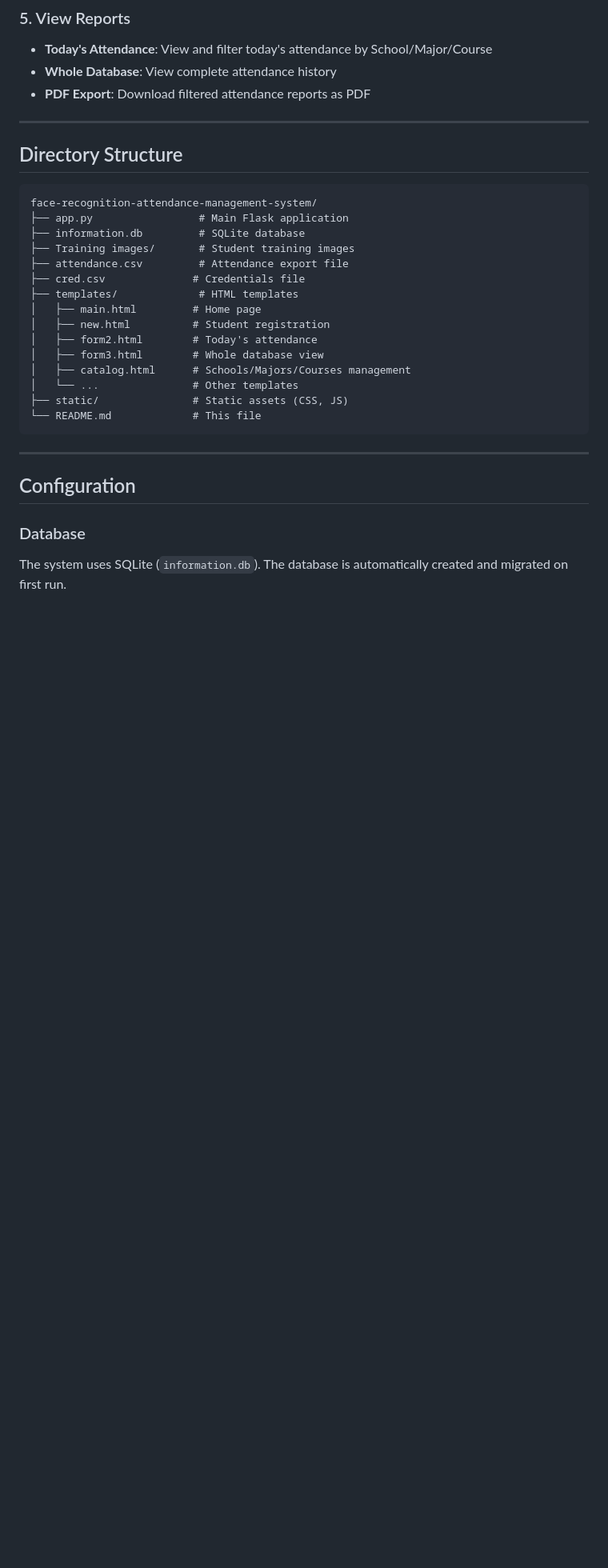
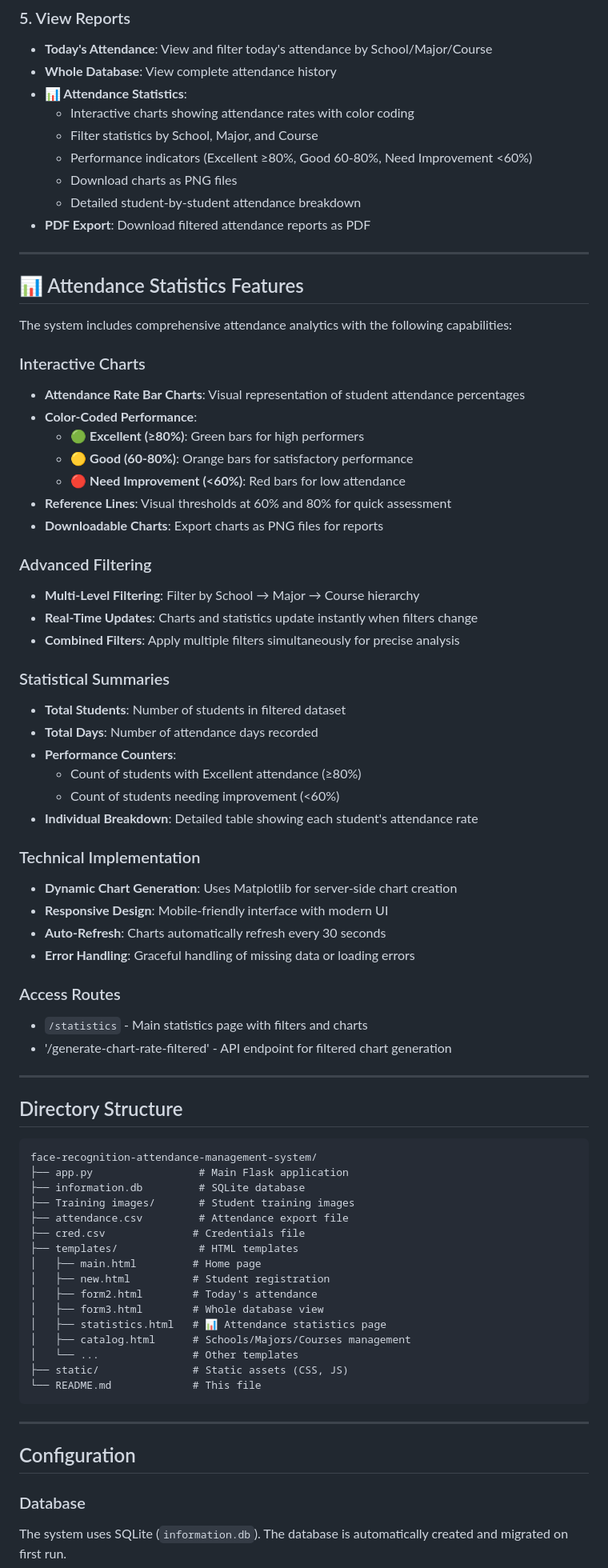
Before and after one commit to Shudipto-creator/face-recognition-attendance-management-system, a Markdown page: README.md, the part around one of its changes. Shown at 80% size. GitHub-like rendering; blank space fills up the shorter version.

Commit message:
statistics

```diff
--- a/README.md
+++ b/README.md
@@ -205,7 +212,51 @@ The application will start on `http://localhost:5000` by default.
 
 - **Today's Attendance**: View and filter today's attendance by School/Major/Course
 - **Whole Database**: View complete attendance history
+- **📊 Attendance Statistics**:
+  - Interactive charts showing attendance rates with color coding
+  - Filter statistics by School, Major, and Course
+  - Performance indicators (Excellent ≥80%, Good 60-80%, Need Improvement <60%)
+  - Download charts as PNG files
+  - Detailed student-by-student attendance breakdown
 - **PDF Export**: Download filtered attendance reports as PDF
+
+---
+
+## 📊 Attendance Statistics Features
+
+The system includes comprehensive attendance analytics with the following capabilities:
+
+### Interactive Charts
+- **Attendance Rate Bar Charts**: Visual representation of student attendance percentages
+- **Color-Coded Performance**:
+  - 🟢 **Excellent (≥80%)**: Green bars for high performers
+  - 🟡 **Good (60-80%)**: Orange bars for satisfactory performance
+  - 🔴 **Need Improvement (<60%)**: Red bars for low attendance
+- **Reference Lines**: Visual thresholds at 60% and 80% for quick assessment
+- **Downloadable Charts**: Export charts as PNG files for reports
+
+### Advanced Filtering
+- **Multi-Level Filtering**: Filter by School → Major → Course hierarchy
+- **Real-Time Updates**: Charts and statistics update instantly when filters change
+- **Combined Filters**: Apply multiple filters simultaneously for precise analysis
+
+### Statistical Summaries
+- **Total Students**: Number of students in filtered dataset
+- **Total Days**: Number of attendance days recorded
+- **Performance Counters**:
+  - Count of students with Excellent attendance (≥80%)
+  - Count of students needing improvement (<60%)
+- **Individual Breakdown**: Detailed table showing each student's attendance rate
+
+### Technical Implementation
+- **Dynamic Chart Generation**: Uses Matplotlib for server-side chart creation
+- **Responsive Design**: Mobile-friendly interface with modern UI
+- **Auto-Refresh**: Charts automatically refresh every 30 seconds
+- **Error Handling**: Graceful handling of missing data or loading errors
+
+### Access Routes
+- `/statistics` - Main statistics page with filters and charts
+- '/generate-chart-rate-filtered' - API endpoint for filtered chart generation
 
 ---
 
@@ -223,6 +274,7 @@ face-recognition-attendance-management-system/
 │   ├── new.html          # Student registration
 │   ├── form2.html        # Today's attendance
 │   ├── form3.html        # Whole database view
+│   ├── statistics.html   # 📊 Attendance statistics page
 │   ├── catalog.html      # Schools/Majors/Courses management
 │   └── ...               # Other templates
 ├── static/               # Static assets (CSS, JS)
```
Also changed, not shown: other parts of README.md (+7 -0 lines).
